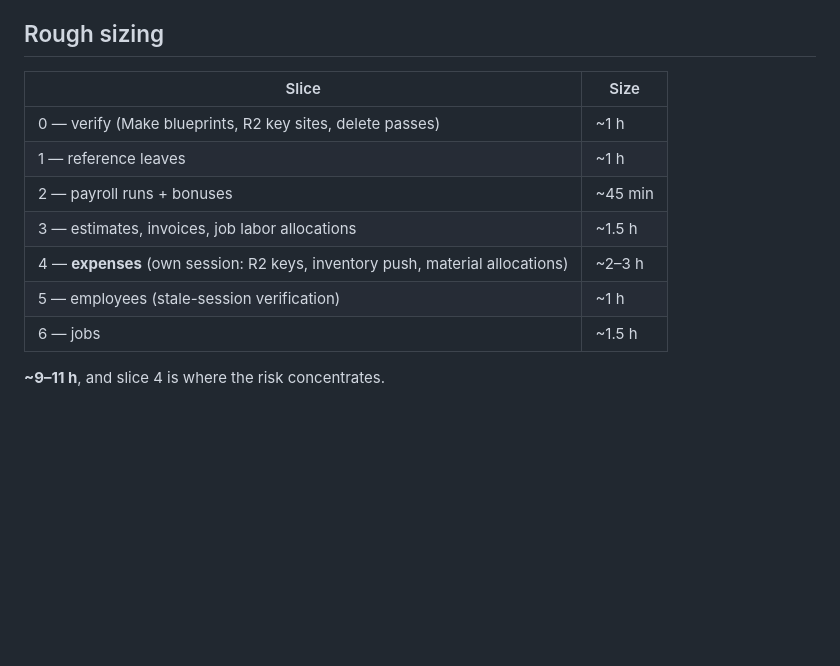
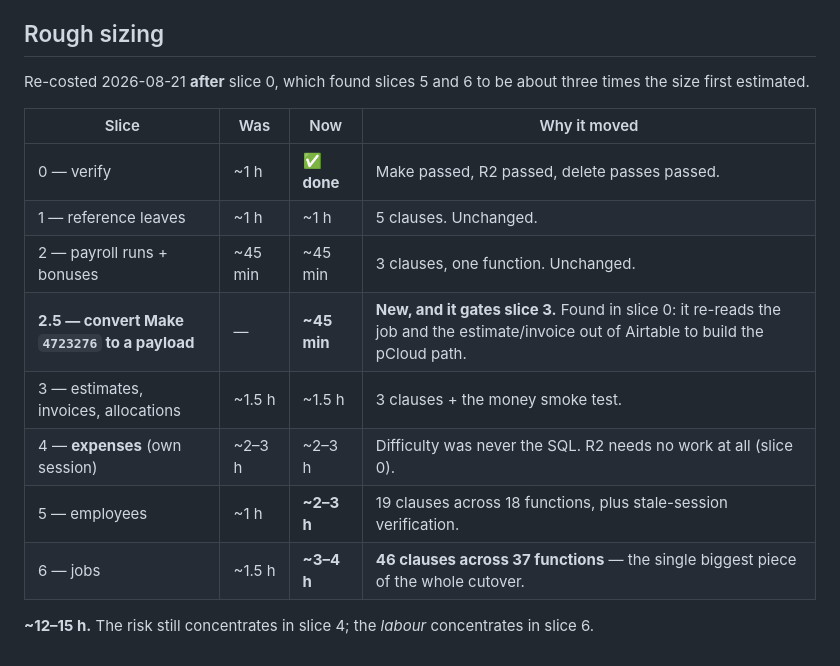
Before and after one commit to ricknee/nee-field-app, a Markdown page: docs/PLAN-airtable-identity-cutover.md, the part around one of its changes. GitHub-like rendering; blank space fills up the shorter version.

```diff
--- a/docs/PLAN-airtable-identity-cutover.md
+++ b/docs/PLAN-airtable-identity-cutover.md
@@ -169,14 +216,18 @@ Airtable read appearing in the logs, then set the PAT read-only for a week, then
 
 ## Rough sizing
 
-| Slice | Size |
-|---|---|
-| 0 — verify (Make blueprints, R2 key sites, delete passes) | ~1 h |
-| 1 — reference leaves | ~1 h |
-| 2 — payroll runs + bonuses | ~45 min |
-| 3 — estimates, invoices, job labor allocations | ~1.5 h |
-| 4 — **expenses** (own session: R2 keys, inventory push, material allocations) | ~2–3 h |
-| 5 — employees (stale-session verification) | ~1 h |
-| 6 — jobs | ~1.5 h |
+Re-costed 2026-08-21 **after** slice 0, which found slices 5 and 6 to be about three times the
+size first estimated.
 
-**~9–11 h**, and slice 4 is where the risk concentrates.
+| Slice | Was | Now | Why it moved |
+|---|---|---|---|
+| 0 — verify | ~1 h | ✅ **done** | Make passed, R2 passed, delete passes passed. |
+| 1 — reference leaves | ~1 h | ~1 h | 5 clauses. Unchanged. |
+| 2 — payroll runs + bonuses | ~45 min | ~45 min | 3 clauses, one function. Unchanged. |
+| **2.5 — convert Make `4723276` to a payload** | — | **~45 min** | **New, and it gates slice 3.** Found in slice 0: it re-reads the job and the estimate/invoice out of Airtable to build the pCloud path. |
+| 3 — estimates, invoices, allocations | ~1.5 h | ~1.5 h | 3 clauses + the money smoke test. |
+| 4 — **expenses** (own session) | ~2–3 h | ~2–3 h | Difficulty was never the SQL. R2 needs no work at all (slice 0). |
+| 5 — employees | ~1 h | **~2–3 h** | 19 clauses across 18 functions, plus stale-session verification. |
+| 6 — jobs | ~1.5 h | **~3–4 h** | **46 clauses across 37 functions** — the single biggest piece of the whole cutover. |
+
+**~12–15 h.** The risk still concentrates in slice 4; the *labour* concentrates in slice 6.
```
Also changed, not shown: other parts of docs/PLAN-airtable-identity-cutover.md (+62 -15 lines).
